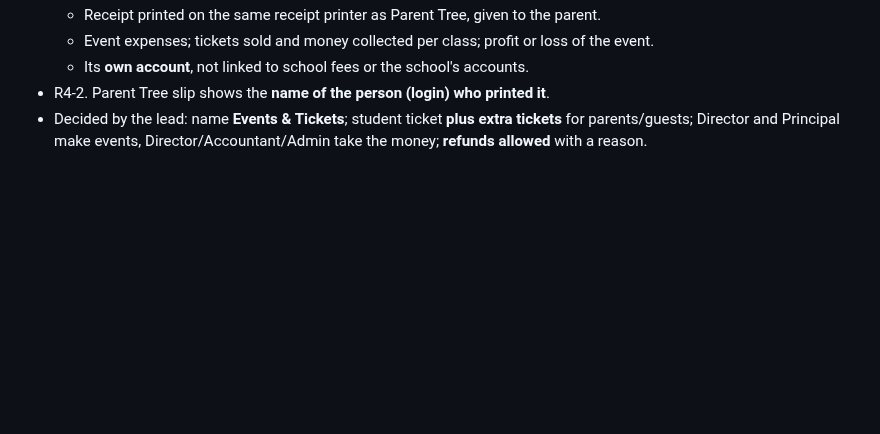
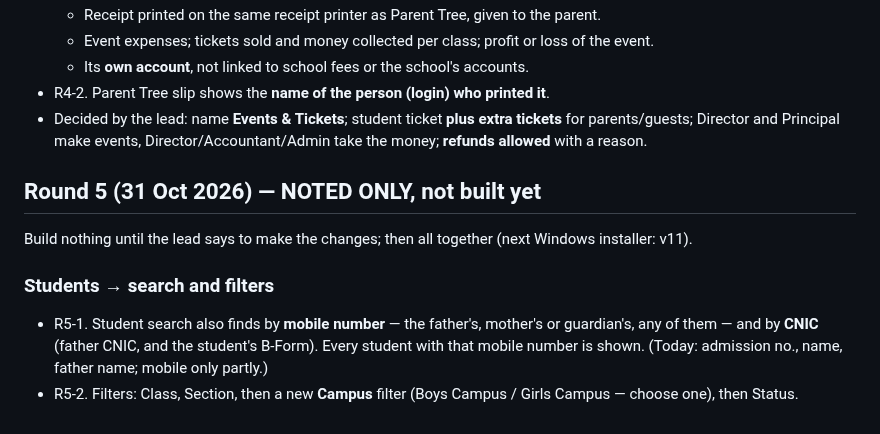
Before and after one commit to thearqamschools/tasems, a Markdown page: docs/CHANGE_REQUESTS.md, the part around the change. Rendered like a GitHub page; blank space fills up the shorter version.

Commit message:
Note round 5 requests R5-1, R5-2 (not built yet)
Co-Authored-By: Claude Opus 5.5 <noreply@anthropic.com>
Claude-Session: https://claude.ai/code/session_01C7JUFoAQbMKbsqz1tgawHN

```diff
--- a/docs/CHANGE_REQUESTS.md
+++ b/docs/CHANGE_REQUESTS.md
@@ -238,3 +238,13 @@ with the child and all brothers and sisters, and the children are called with it
 - R4-2. Parent Tree slip shows the **name of the person (login) who printed it**.
 - Decided by the lead: name **Events & Tickets**; student ticket **plus extra tickets** for parents/guests; Director
   and Principal make events, Director/Accountant/Admin take the money; **refunds allowed** with a reason.
+
+## Round 5 (31 Oct 2026) — NOTED ONLY, not built yet
+Build nothing until the lead says to make the changes; then all together (next Windows installer: v11).
+
+### Students → search and filters
+- R5-1. Student search also finds by **mobile number** — the father's, mother's or guardian's, any of them — and
+  by **CNIC** (father CNIC, and the student's B-Form). Every student with that mobile number is shown.
+  (Today: admission no., name, father name; mobile only partly.)
+- R5-2. Filters: Class, Section, then a new **Campus** filter (Boys Campus / Girls Campus — choose one), then
+  Status.
```
